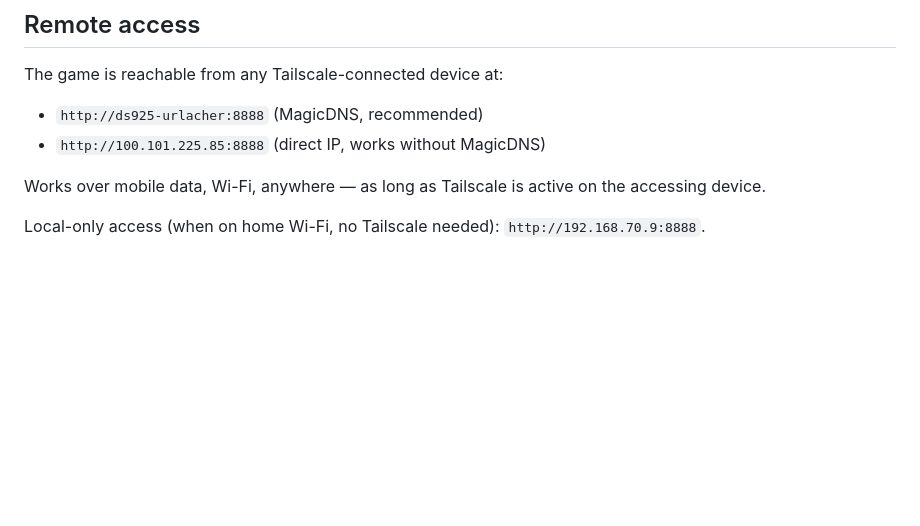
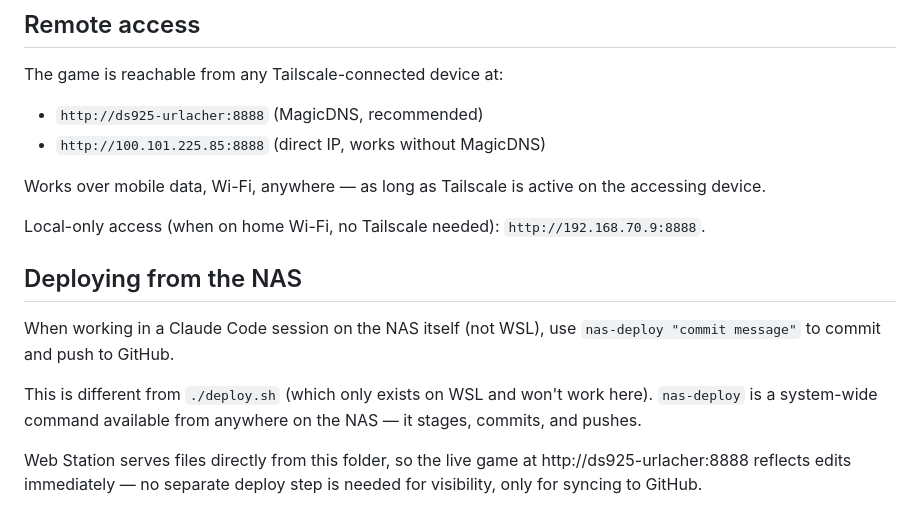
Before and after one commit to mathiasu-stack/claude-code-quest, a Markdown page: CLAUDE.md, the part around the change. Drawn GitHub-style; blank space fills up the shorter version.

Commit message:
Document nas-deploy command in CLAUDE.md

```diff
--- a/CLAUDE.md
+++ b/CLAUDE.md
@@ -109,3 +109,16 @@ active on the accessing device.
 
 Local-only access (when on home Wi-Fi, no Tailscale needed):
 `http://192.168.70.9:8888`.
+
+## Deploying from the NAS
+
+When working in a Claude Code session on the NAS itself (not WSL),
+use `nas-deploy "commit message"` to commit and push to GitHub.
+
+This is different from `./deploy.sh` (which only exists on WSL and
+won't work here). `nas-deploy` is a system-wide command available
+from anywhere on the NAS — it stages, commits, and pushes.
+
+Web Station serves files directly from this folder, so the live game
+at http://ds925-urlacher:8888 reflects edits immediately — no separate
+deploy step is needed for visibility, only for syncing to GitHub.
```
